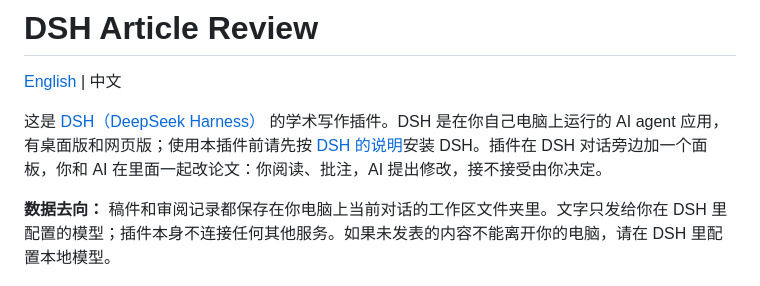
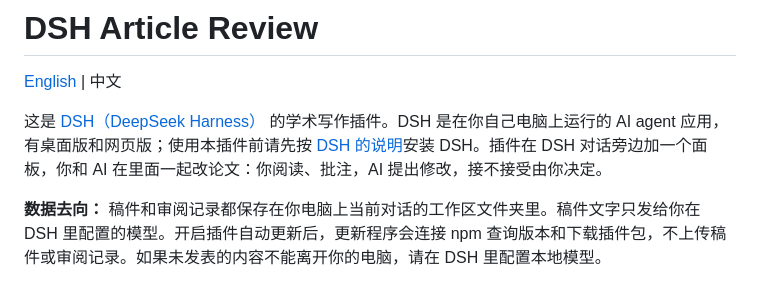
Before and after one commit to Biogod2020/dsh-article-review, a Markdown page: README.zh.md, the part around the change. GitHub-like rendering.

```diff
--- a/README.zh.md
+++ b/README.zh.md
@@ -9,7 +9,7 @@ kind: "package-bundle"
 
 这是 [DSH（DeepSeek Harness）](https://github.com/deepseek-ai/deepseek-harness) 的学术写作插件。DSH 是在你自己电脑上运行的 AI agent 应用，有桌面版和网页版；使用本插件前请先按 [DSH 的说明](https://github.com/deepseek-ai/deepseek-harness#readme)安装 DSH。插件在 DSH 对话旁边加一个面板，你和 AI 在里面一起改论文：你阅读、批注，AI 提出修改，接不接受由你决定。
 
-**数据去向：** 稿件和审阅记录都保存在你电脑上当前对话的工作区文件夹里。文字只发给你在 DSH 里配置的模型；插件本身不连接任何其他服务。如果未发表的内容不能离开你的电脑，请在 DSH 里配置本地模型。
+**数据去向：** 稿件和审阅记录都保存在你电脑上当前对话的工作区文件夹里。稿件文字只发给你在 DSH 里配置的模型。开启插件自动更新后，更新程序会连接 npm 查询版本和下载插件包，不上传稿件或审阅记录。如果未发表的内容不能离开你的电脑，请在 DSH 里配置本地模型。
 
 ![查看 AI 提案的渲染效果与源码差异](docs/screenshots/review-proposal.png)
 
```
Also changed, not shown: README.md (+1 -1 lines).
